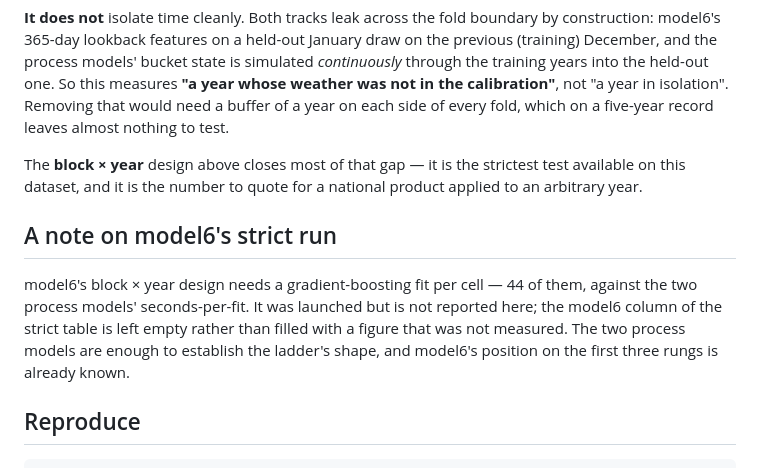
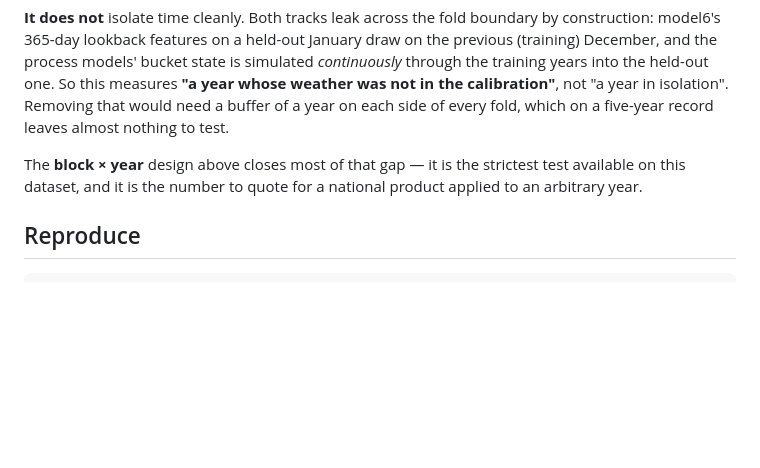
Before and after one commit to thestochasticman/DownscalingMoistureModel, a Markdown page: handout/modules/temporal_validation.md, the part around one of its changes. Drawn GitHub-style; blank space fills up the shorter version.

````diff
--- a/handout/modules/temporal_validation.md
+++ b/handout/modules/temporal_validation.md
@@ -164,15 +184,6 @@ The **block × year** design above closes most of that gap — it is the stricte
 test available on this dataset, and it is the number to quote for a national
 product applied to an arbitrary year.
 
-## A note on model6's strict run
-
-model6's block × year design needs a gradient-boosting fit per cell — 44 of
-them, against the two process models' seconds-per-fit. It was launched but is
-not reported here; the model6 column of the strict table is left empty rather
-than filled with a figure that was not measured. The two process models are
-enough to establish the ladder's shape, and model6's position on the first
-three rungs is already known.
-
 ## Reproduce
 
 ```bash
````
Also changed, not shown: other parts of handout/modules/temporal_validation.md (+28 -8 lines), handout/figures/temporal_validation.png.
